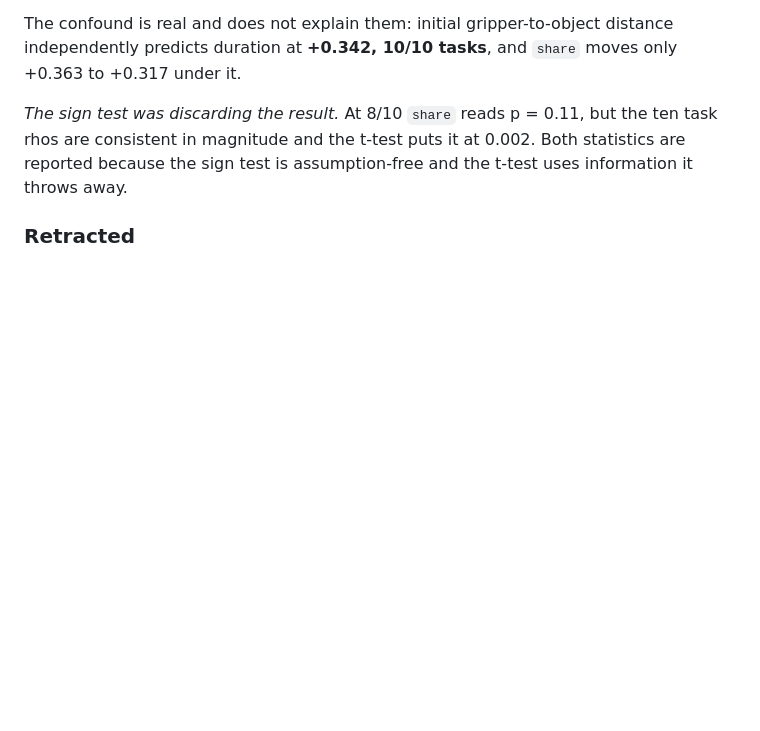
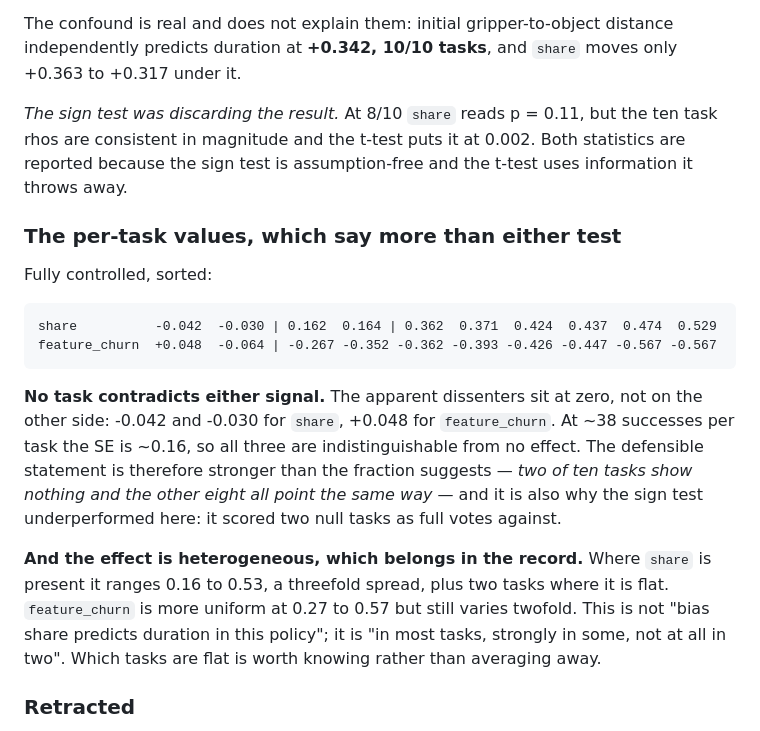
Before and after one commit to hvnsel/MrVLA, a Markdown page: results.md, the part around the change. Rendered like a GitHub page; blank space fills up the shorter version.

Commit message:
Record the per-task correlations, which are stronger than the fractions
"8/10" and "9/10" understate what the data show. Sorted and fully controlled,
no task contradicts either signal -- the apparent dissenters sit at zero
(-0.042, -0.030 for share; +0.048 for churn), not on the other side, and at ~38
successes per task the SE is ~0.16 so all three are indistinguishable from no
effect. Two of ten tasks show nothing and the other eight all point the same
way. That is also why the sign test underperformed: it counted two null tasks
as full votes against, which is the shape where it is known to be underpowered.

The heterogeneity is recorded alongside rather than averaged away. Where share
is present it ranges 0.16 to 0.53 -- a threefold spread -- so the claim is not
that it predicts duration in this policy but that it does so in most tasks,
strongly in some, and not at all in two.

Co-Authored-By: Claude Opus 5 <noreply@anthropic.com>
Claude-Session: https://claude.ai/code/session_01PrEL1Yp9hxUmDqgqn1aUBr

````diff
--- a/results.md
+++ b/results.md
@@ -1122,6 +1122,28 @@ independently predicts duration at **+0.342, 10/10 tasks**, and `share` moves on
 rhos are consistent in magnitude and the t-test puts it at 0.002. Both statistics are reported
 because the sign test is assumption-free and the t-test uses information it throws away.
 
+### The per-task values, which say more than either test
+
+Fully controlled, sorted:
+
+```
+share          -0.042  -0.030 | 0.162  0.164 | 0.362  0.371  0.424  0.437  0.474  0.529
+feature_churn  +0.048  -0.064 | -0.267 -0.352 -0.362 -0.393 -0.426 -0.447 -0.567 -0.567
+```
+
+**No task contradicts either signal.** The apparent dissenters sit at zero, not on the other
+side: -0.042 and -0.030 for `share`, +0.048 for `feature_churn`. At ~38 successes per task the
+SE is ~0.16, so all three are indistinguishable from no effect. The defensible statement is
+therefore stronger than the fraction suggests — *two of ten tasks show nothing and the other
+eight all point the same way* — and it is also why the sign test underperformed here: it
+scored two null tasks as full votes against.
+
+**And the effect is heterogeneous, which belongs in the record.** Where `share` is present it
+ranges 0.16 to 0.53, a threefold spread, plus two tasks where it is flat. `feature_churn` is
+more uniform at 0.27 to 0.57 but still varies twofold. This is not "bias share predicts
+duration in this policy"; it is "in most tasks, strongly in some, not at all in two". Which
+tasks are flat is worth knowing rather than averaging away.
+
 ### Retracted
 
 **"Specialist reliance predicts efficiency" does not survive.** `mu_t` was never significant
````
